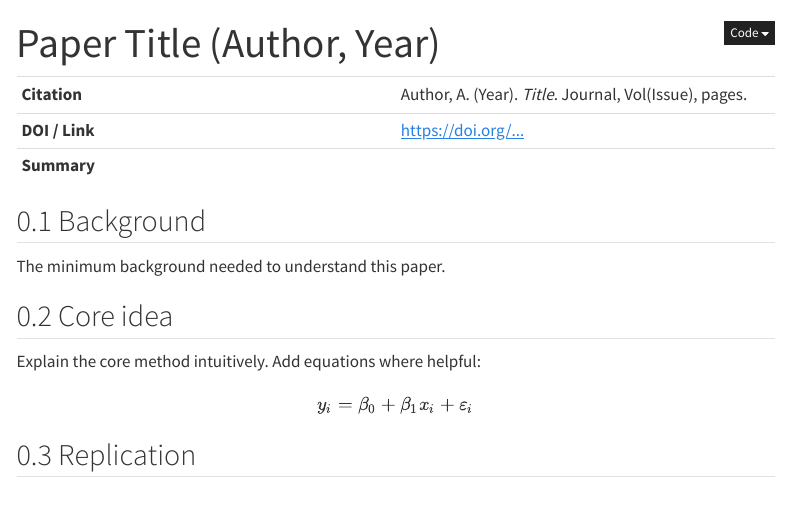
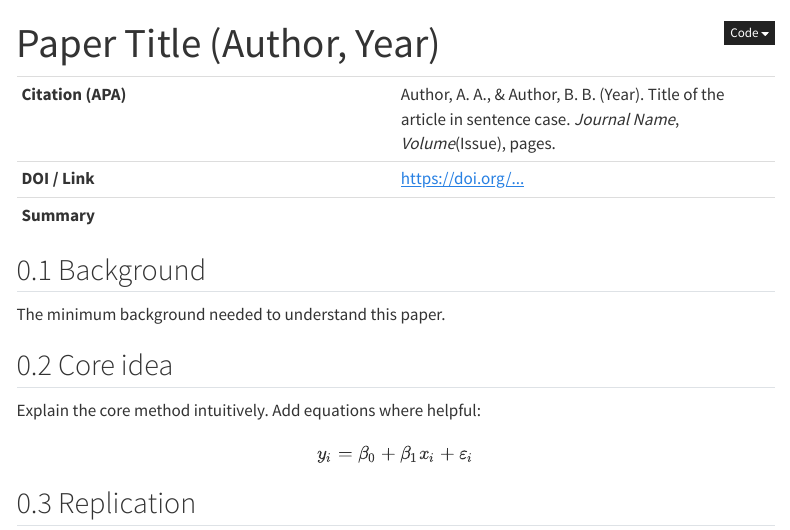
Before and after one commit to julianjhkim/read-articles-with-me, a Quarto document (_templates/paper-template.qmd): the page in a window 1100 px wide, from its top. Rendered offline with R 4.5, knitr and Pandoc in place of Quarto, with nearby package versions; menus at the side of the page are left out.

Commit message:
Update citation format to APA style

```diff
--- a/_templates/paper-template.qmd
+++ b/_templates/paper-template.qmd
@@ -4,7 +4,7 @@ title: "Paper Title (Author, Year)"
 
 | | |
 |---|---|
-| **Citation** | Author, A. (Year). *Title*. Journal, Vol(Issue), pages. |
+| **Citation (APA)** | Author, A. A., & Author, B. B. (Year). Title of the article in sentence case. *Journal Name*, *Volume*(Issue), pages. |
 | **DOI / Link** | <https://doi.org/...> |
 | **Summary** | |
 
```
